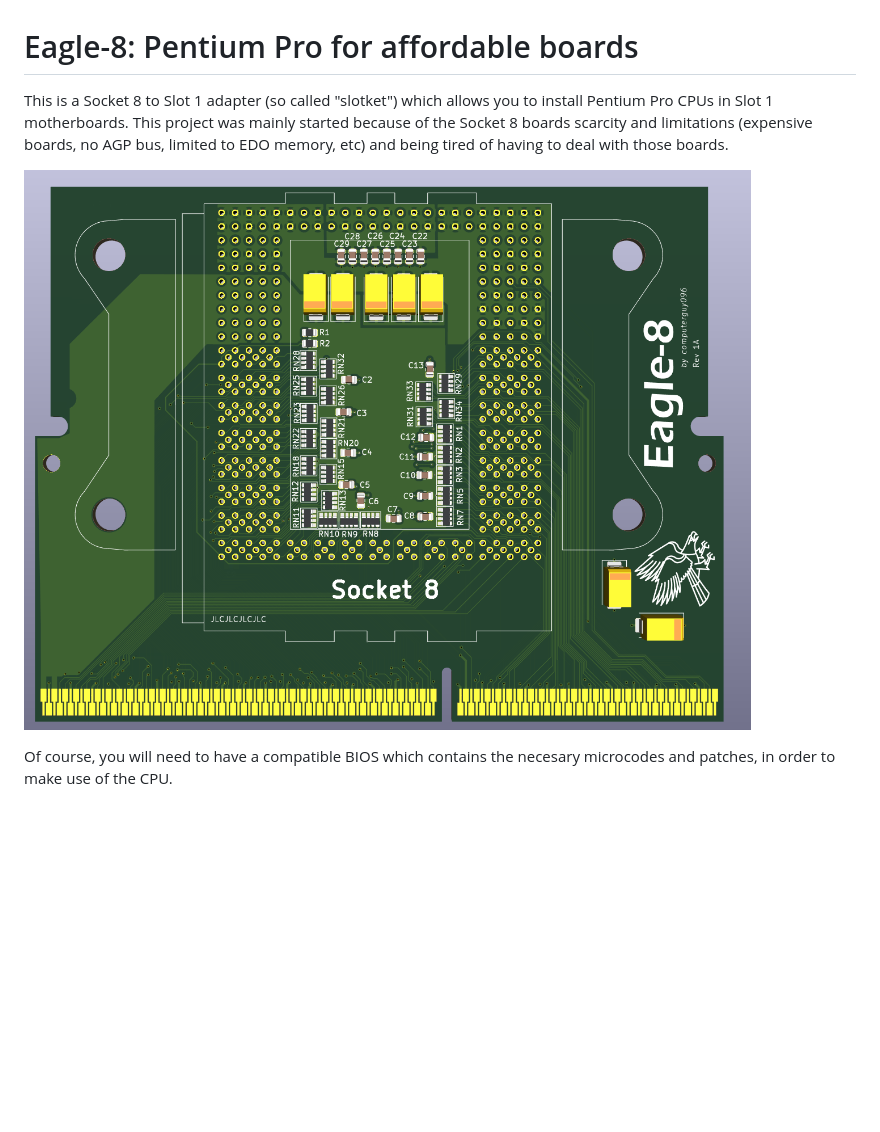
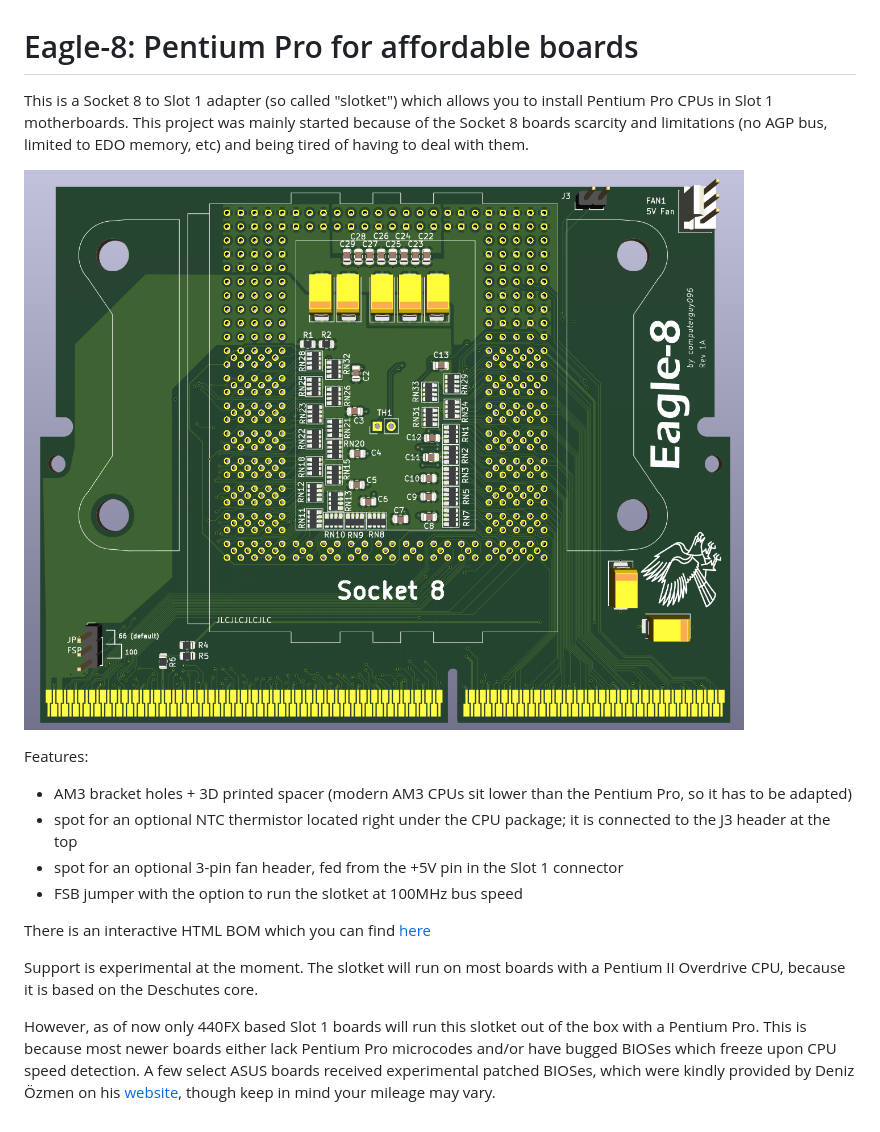
Before and after one commit to computerguy096/Eagle-8, a Markdown page: README.md, the part around the change. GitHub-like rendering; pictures changed too: images/front.png; blank space fills up the shorter version.

```diff
--- a/README.md
+++ b/README.md
@@ -1,7 +1,17 @@
 # Eagle-8: Pentium Pro for affordable boards
 
-This is a Socket 8 to Slot 1 adapter (so called "slotket") which allows you to install Pentium Pro CPUs in Slot 1 motherboards. This project was mainly started because of the Socket 8 boards scarcity and limitations (expensive boards, no AGP bus, limited to EDO memory, etc) and being tired of having to deal with those boards.
+This is a Socket 8 to Slot 1 adapter (so called "slotket") which allows you to install Pentium Pro CPUs in Slot 1 motherboards. This project was mainly started because of the Socket 8 boards scarcity and limitations (no AGP bus, limited to EDO memory, etc) and being tired of having to deal with them.
 
 ![Eagle-8 rev 1A PCBs](images/front.png)
 
-Of course, you will need to have a compatible BIOS which contains the necesary microcodes and patches, in order to make use of the CPU.
+Features:
+- AM3 bracket holes + 3D printed spacer (modern AM3 CPUs sit lower than the Pentium Pro, so it has to be adapted)
+- spot for an optional NTC thermistor located right under the CPU package; it is connected to the J3 header at the top
+- spot for an optional 3-pin fan header, fed from the +5V pin in the Slot 1 connector
+- FSB jumper with the option to run the slotket at 100MHz bus speed
+
+There is an interactive HTML BOM which you can find [here](kicad/bom/ibom.html)
+
+Support is experimental at the moment. The slotket will run on most boards with a Pentium II Overdrive CPU, because it is based on the Deschutes core.
+
+However, as of now only 440FX based Slot 1 boards will run this slotket out of the box with a Pentium Pro. This is because most newer boards either lack Pentium Pro microcodes and/or have bugged BIOSes which freeze upon CPU speed detection. A few select ASUS boards received experimental patched BIOSes, which were kindly provided by Deniz Özmen on his [website](https://oezmen.eu/bios/), though keep in mind your mileage may vary.
```
